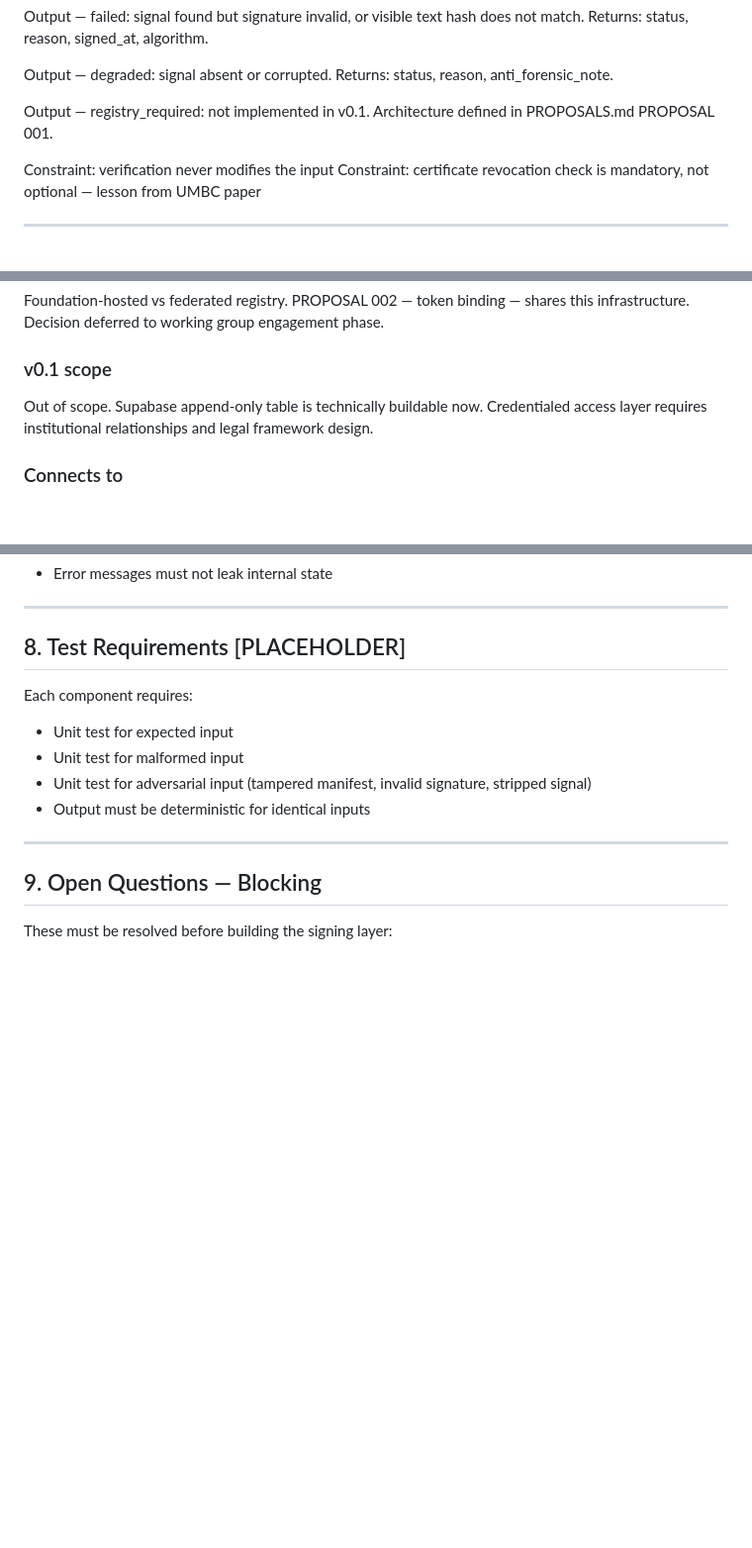
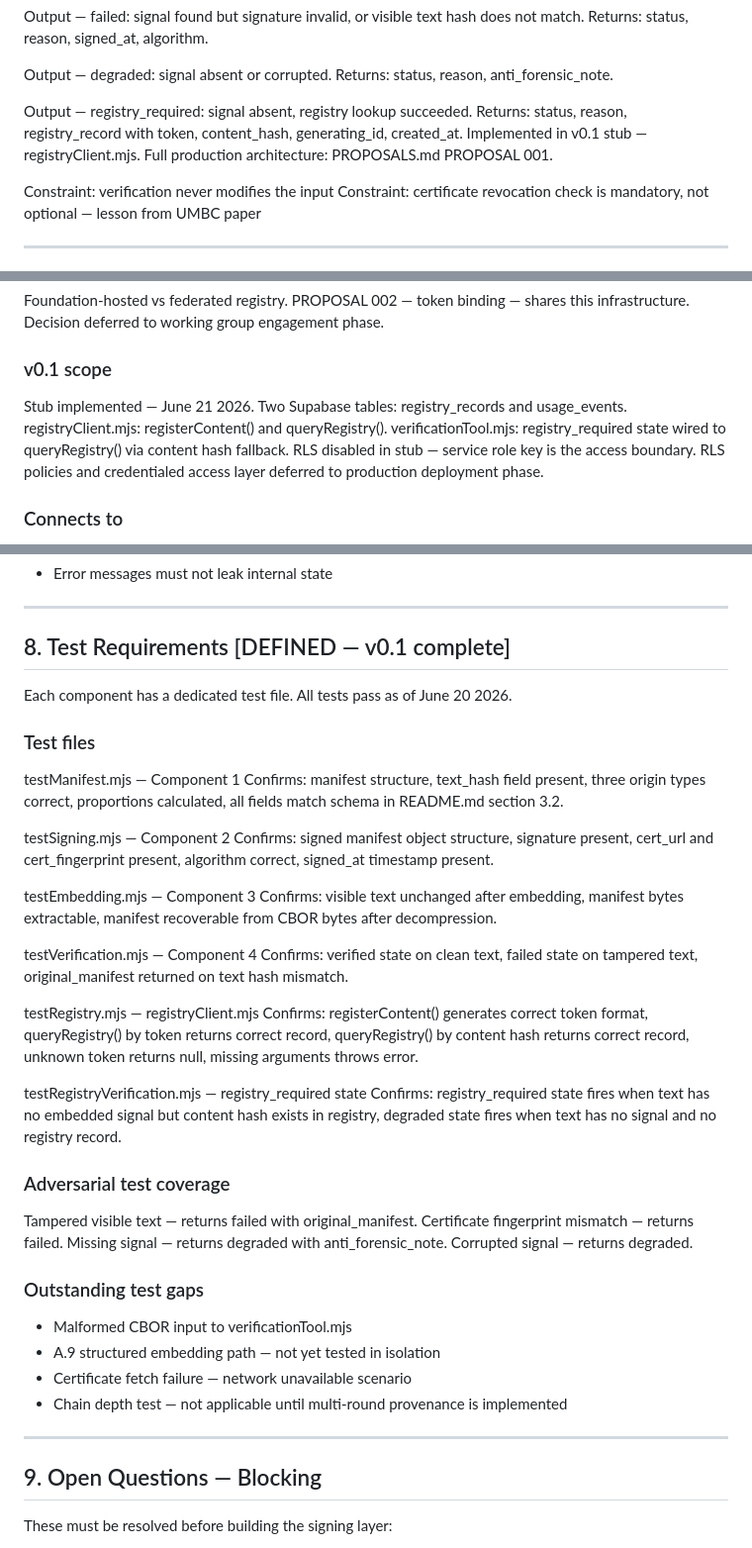
Before and after one commit to systemacticco-rgb/lps-reference-implementation, a Markdown page: SPEC.md, 3 parts joined by grey strips. Shown at 99% size. Rendered like a GitHub page; blank space fills up the shorter version.

Commit message:
docs: update SPEC.md — registry_required state defined, registry stub status, two new test files, change log entry

```diff
--- a/SPEC.md
+++ b/SPEC.md
@@ -310,8 +310,11 @@ Output — failed: signal found but signature invalid, or visible
 Output — degraded: signal absent or corrupted. Returns: status,
   reason, anti_forensic_note.
 
-Output — registry_required: not implemented in v0.1.
-  Architecture defined in PROPOSALS.md PROPOSAL 001.
+Output — registry_required: signal absent, registry lookup
+  succeeded. Returns: status, reason, registry_record with
+  token, content_hash, generating_id, created_at.
+  Implemented in v0.1 stub — registryClient.mjs.
+  Full production architecture: PROPOSALS.md PROPOSAL 001.
 
 Constraint: verification never modifies the input
 Constraint: certificate revocation check is mandatory,
@@ -354,9 +357,14 @@ PROPOSAL 002 — token binding — shares this infrastructure.
 Decision deferred to working group engagement phase.
 
 ### v0.1 scope
-Out of scope. Supabase append-only table is technically
-buildable now. Credentialed access layer requires institutional
-relationships and legal framework design.
+Stub implemented — June 21 2026.
+Two Supabase tables: registry_records and usage_events.
+registryClient.mjs: registerContent() and queryRegistry().
+verificationTool.mjs: registry_required state wired to
+queryRegistry() via content hash fallback.
+RLS disabled in stub — service role key is the access boundary.
+RLS policies and credentialed access layer deferred to
+production deployment phase.
 
 ### Connects to
 PROPOSAL 001 — Notarization Registry
@@ -380,13 +388,55 @@ These apply to every component without exception:
 
 ---
 
-## 8. Test Requirements [PLACEHOLDER]
-Each component requires:
-- Unit test for expected input
-- Unit test for malformed input
-- Unit test for adversarial input (tampered manifest,
-  invalid signature, stripped signal)
-- Output must be deterministic for identical inputs
+## 8. Test Requirements [DEFINED — v0.1 complete]
+Each component has a dedicated test file.
+All tests pass as of June 20 2026.
+
+### Test files
+testManifest.mjs — Component 1
+  Confirms: manifest structure, text_hash field present,
+  three origin types correct, proportions calculated,
+  all fields match schema in README.md section 3.2.
+
+testSigning.mjs — Component 2
+  Confirms: signed manifest object structure, signature
+  present, cert_url and cert_fingerprint present,
+  algorithm correct, signed_at timestamp present.
+
+testEmbedding.mjs — Component 3
+  Confirms: visible text unchanged after embedding,
+  manifest bytes extractable, manifest recoverable
+  from CBOR bytes after decompression.
+
+testVerification.mjs — Component 4
+  Confirms: verified state on clean text, failed state
+  on tampered text, original_manifest returned on
+  text hash mismatch.
+
+testRegistry.mjs — registryClient.mjs
+  Confirms: registerContent() generates correct token format,
+  queryRegistry() by token returns correct record,
+  queryRegistry() by content hash returns correct record,
+  unknown token returns null, missing arguments throws error.
+
+testRegistryVerification.mjs — registry_required state
+  Confirms: registry_required state fires when text has no
+  embedded signal but content hash exists in registry,
+  degraded state fires when text has no signal and no
+  registry record.
+
+### Adversarial test coverage
+Tampered visible text — returns failed with original_manifest.
+Certificate fingerprint mismatch — returns failed.
+Missing signal — returns degraded with anti_forensic_note.
+Corrupted signal — returns degraded.
+
+### Outstanding test gaps
+- Malformed CBOR input to verificationTool.mjs
+- A.9 structured embedding path — not yet tested in isolation
+- Certificate fetch failure — network unavailable scenario
+- Chain depth test — not applicable until multi-round
+  provenance is implemented
 
 ---
 
```
Also changed, not shown: other parts of SPEC.md (+6 -0 lines).
